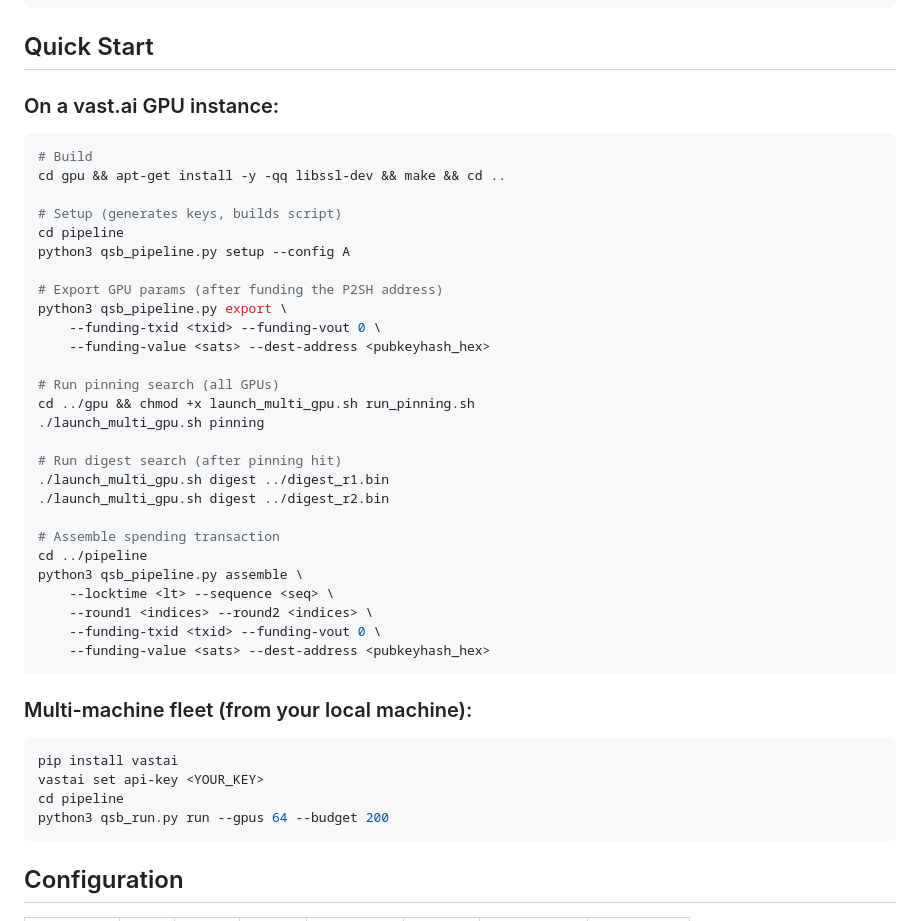
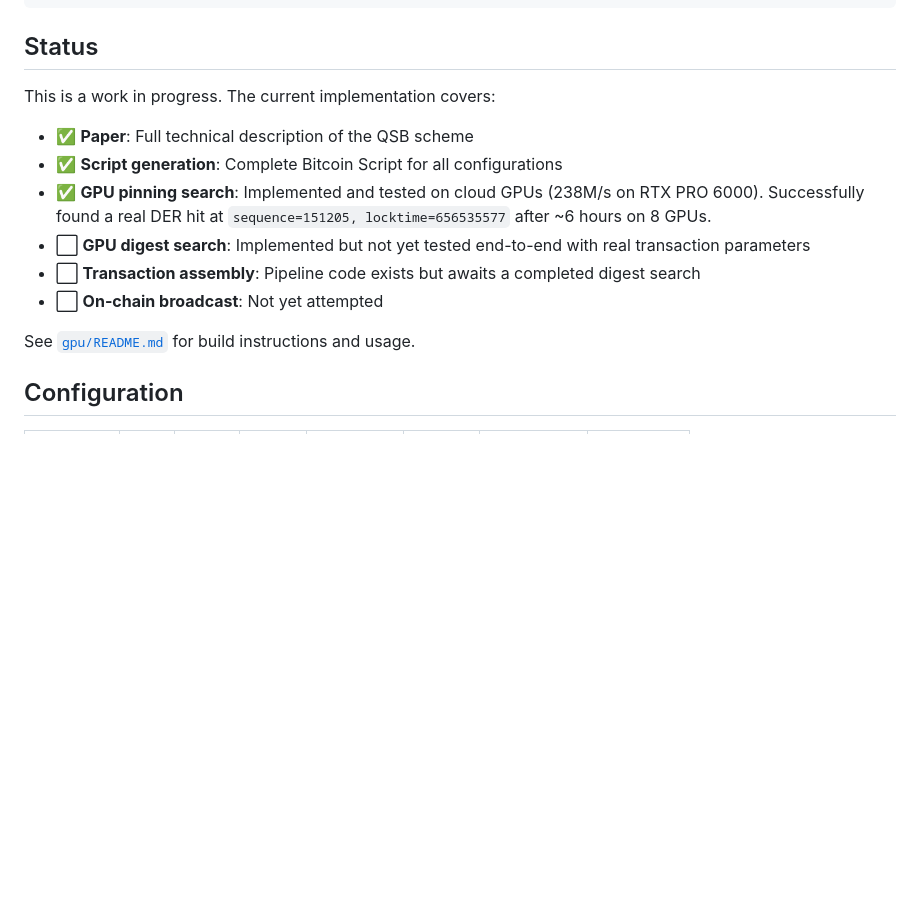
Before and after one commit to welttowelt/Quantum-Safe-Bitcoin-Transactions, a Markdown page: README.md, the part around the change. Rendered like a GitHub page; blank space fills up the shorter version.

````diff
--- a/README.md
+++ b/README.md
@@ -120,48 +120,18 @@ These constraints force careful parameter tuning. The "bonus key" optimization a
 └── README.md
 ```
 
-## Quick Start
+## Status
 
-### On a vast.ai GPU instance:
+This is a work in progress. The current implementation covers:
 
-```bash
-# Build
-cd gpu && apt-get install -y -qq libssl-dev && make && cd ..
+- ✅ **Paper**: Full technical description of the QSB scheme
+- ✅ **Script generation**: Complete Bitcoin Script for all configurations
+- ✅ **GPU pinning search**: Implemented and tested on cloud GPUs (238M/s on RTX PRO 6000). Successfully found a real DER hit at `sequence=151205, locktime=656535577` after ~6 hours on 8 GPUs.
+- ⬜ **GPU digest search**: Implemented but not yet tested end-to-end with real transaction parameters
+- ⬜ **Transaction assembly**: Pipeline code exists but awaits a completed digest search
+- ⬜ **On-chain broadcast**: Not yet attempted
 
-# Setup (generates keys, builds script)
-cd pipeline
-python3 qsb_pipeline.py setup --config A
-
-# Export GPU params (after funding the P2SH address)
-python3 qsb_pipeline.py export \
-    --funding-txid <txid> --funding-vout 0 \
-    --funding-value <sats> --dest-address <pubkeyhash_hex>
-
-# Run pinning search (all GPUs)
-cd ../gpu && chmod +x launch_multi_gpu.sh run_pinning.sh
-./launch_multi_gpu.sh pinning
-
-# Run digest search (after pinning hit)
-./launch_multi_gpu.sh digest ../digest_r1.bin
-./launch_multi_gpu.sh digest ../digest_r2.bin
-
-# Assemble spending transaction
-cd ../pipeline
-python3 qsb_pipeline.py assemble \
-    --locktime <lt> --sequence <seq> \
-    --round1 <indices> --round2 <indices> \
-    --funding-txid <txid> --funding-vout 0 \
-    --funding-value <sats> --dest-address <pubkeyhash_hex>
-```
-
-### Multi-machine fleet (from your local machine):
-
-```bash
-pip install vastai
-vastai set api-key <YOUR_KEY>
-cd pipeline
-python3 qsb_run.py run --gpus 64 --budget 200
-```
+See [`gpu/README.md`](gpu/README.md) for build instructions and usage.
 
 ## Configuration
 
````
